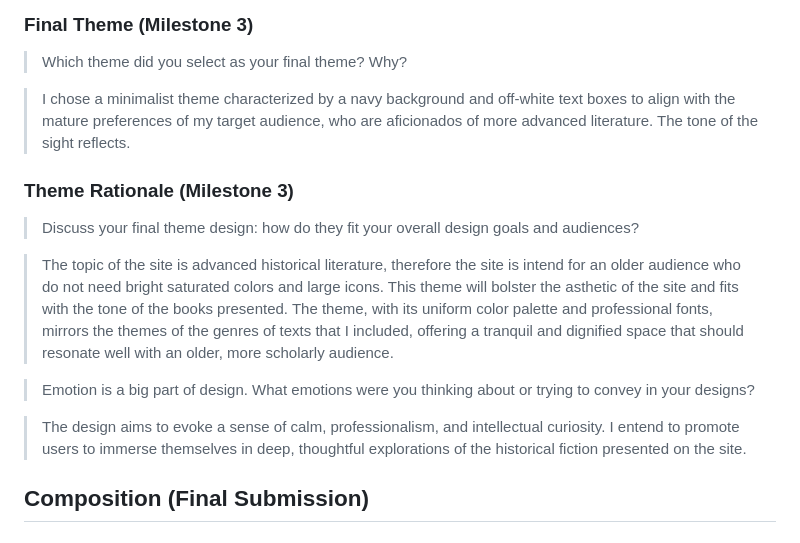
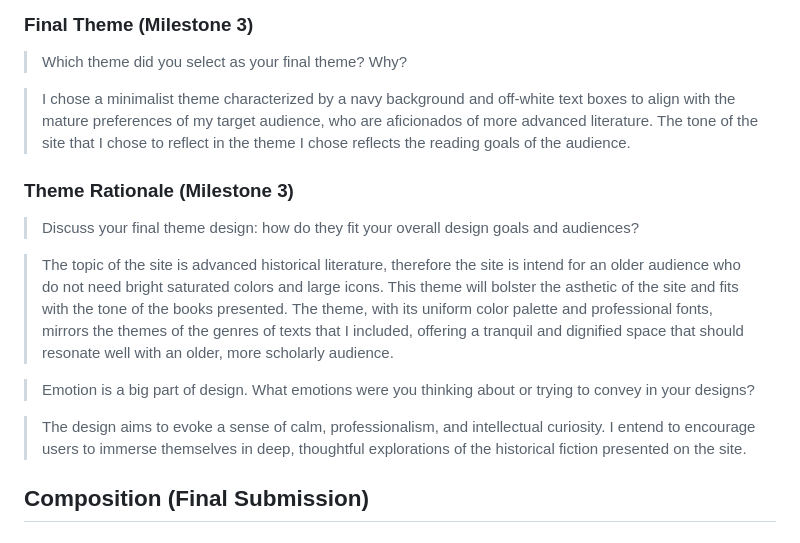
Before and after one commit to ed-conte/personal-literature-review-website, a Markdown page: design-plan/design-journey.md, the part around the change. GitHub-like rendering.

Commit message:
fixed spelling errors

```diff
--- a/design-plan/design-journey.md
+++ b/design-plan/design-journey.md
@@ -232,7 +232,7 @@ Each section is probably around 1 reasonably sized paragraph (2-4 sentences).
 ### Final Theme (Milestone 3)
 > Which theme did you select as your final theme? Why?
 
-> I chose a minimalist theme characterized by a navy background and off-white text boxes to align with the mature preferences of my target audience, who are aficionados of more advanced literature. The tone of the sight reflects.
+> I chose a minimalist theme characterized by a navy background and off-white text boxes to align with the mature preferences of my target audience, who are aficionados of more advanced literature. The tone of the site that I chose to reflect in the theme I chose reflects the reading goals of the audience.
 
 ### Theme Rationale (Milestone 3)
 > Discuss your final theme design: how do they fit your overall design goals and audiences?
@@ -241,7 +241,7 @@ Each section is probably around 1 reasonably sized paragraph (2-4 sentences).
 
 > Emotion is a big part of design. What emotions were you thinking about or trying to convey in your designs?
 
-> The design aims to evoke a sense of calm, professionalism, and intellectual curiosity. I entend to promote users to immerse themselves in deep, thoughtful explorations of the historical fiction presented on the site.
+> The design aims to evoke a sense of calm, professionalism, and intellectual curiosity. I entend to encourage users to immerse themselves in deep, thoughtful explorations of the historical fiction presented on the site.
 
 ## Composition (Final Submission)
 
```
